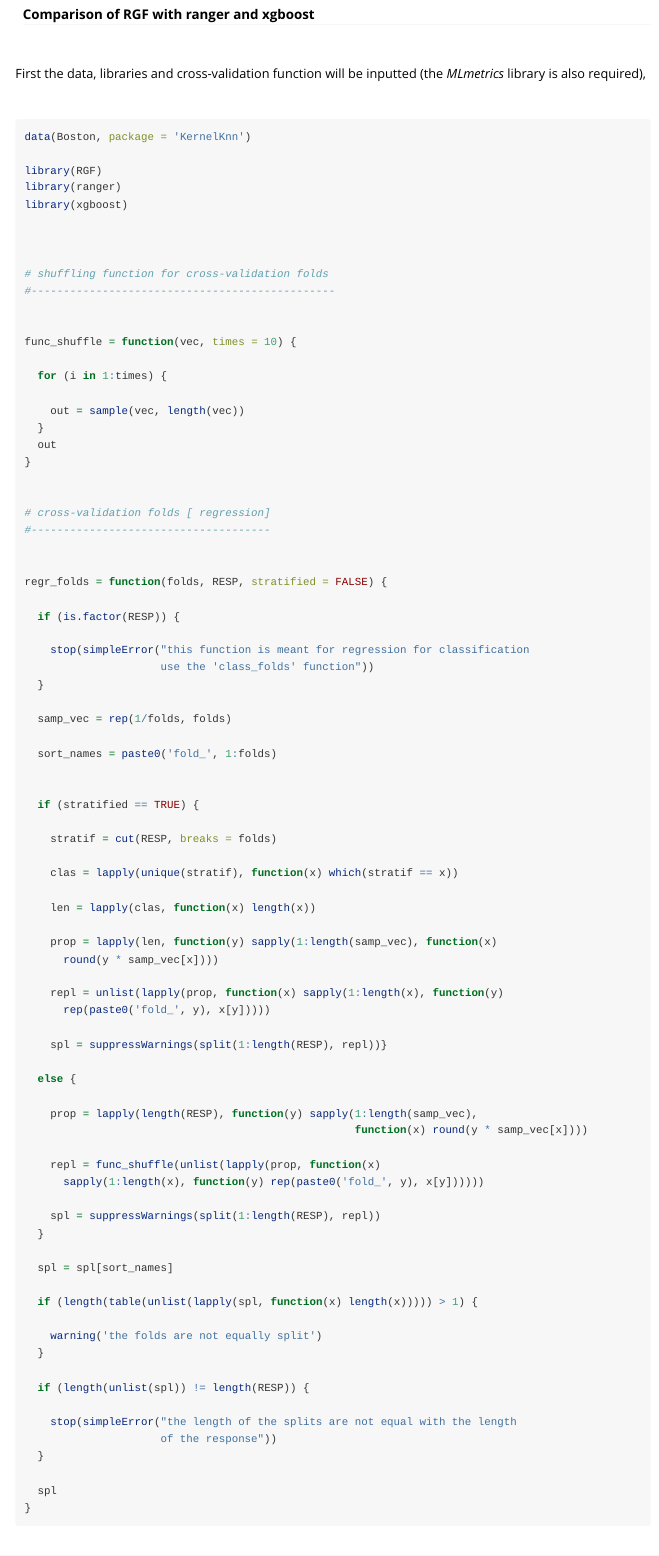
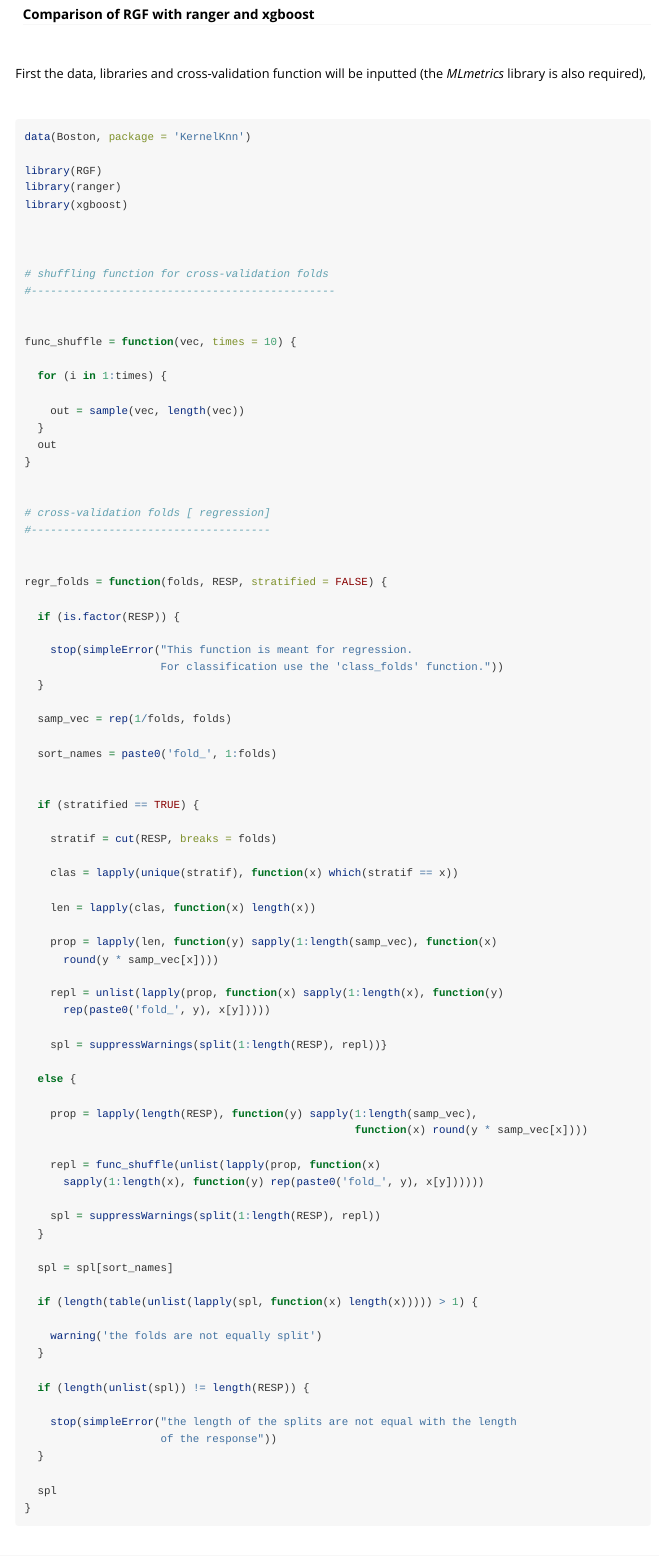
Before and after one commit to RGF-team/rgf, an R Markdown document (R-package/vignettes/the_RGF_package.Rmd): the page in a window 1100 px wide, from 3020 px down. Rendered offline with R 4.5, knitr and Pandoc, with nearby package versions.

Commit message:
I updated the R package as suggested

```diff
--- a/R-package/vignettes/the_RGF_package.Rmd
+++ b/R-package/vignettes/the_RGF_package.Rmd
@@ -205,8 +205,8 @@ regr_folds = function(folds, RESP, stratified = FALSE) {
 
   if (is.factor(RESP)) {
 
-    stop(simpleError("this function is meant for regression for classification
-                     use the 'class_folds' function"))
+    stop(simpleError("This function is meant for regression.
+                     For classification use the 'class_folds' function."))
   }
 
   samp_vec = rep(1/folds, folds)
```
Also changed, not shown: R-package/vignettes/the_RGF_package.Rmd (5 more changed lines), 1 other file.
